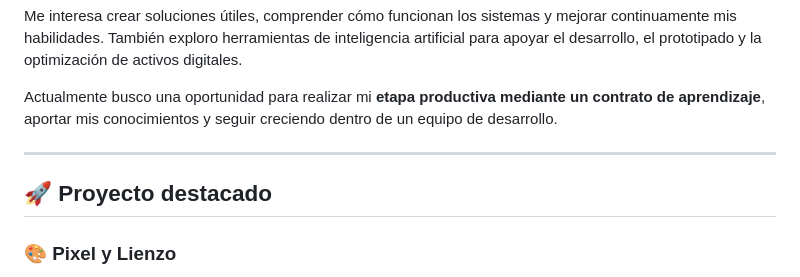
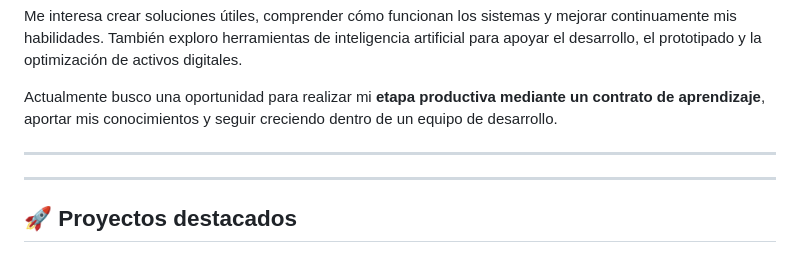
Before and after one commit to iedanielandreschavarria-dot/Daniel-Andres-Echavarria-Arboleda, a Markdown page: README.md, the part around one of its changes. GitHub-like rendering.

```diff
--- a/README.md
+++ b/README.md
@@ -42,7 +42,7 @@ Actualmente busco una oportunidad para realizar mi **etapa productiva mediante u
 
 ---
 
-## 🚀 Proyecto destacado
+---
 
-### 🎨 Pixel y Lienzo
+## 🚀 Proyectos destacados
 
```
Also changed, not shown: other parts of README.md (+39 -12 lines).
